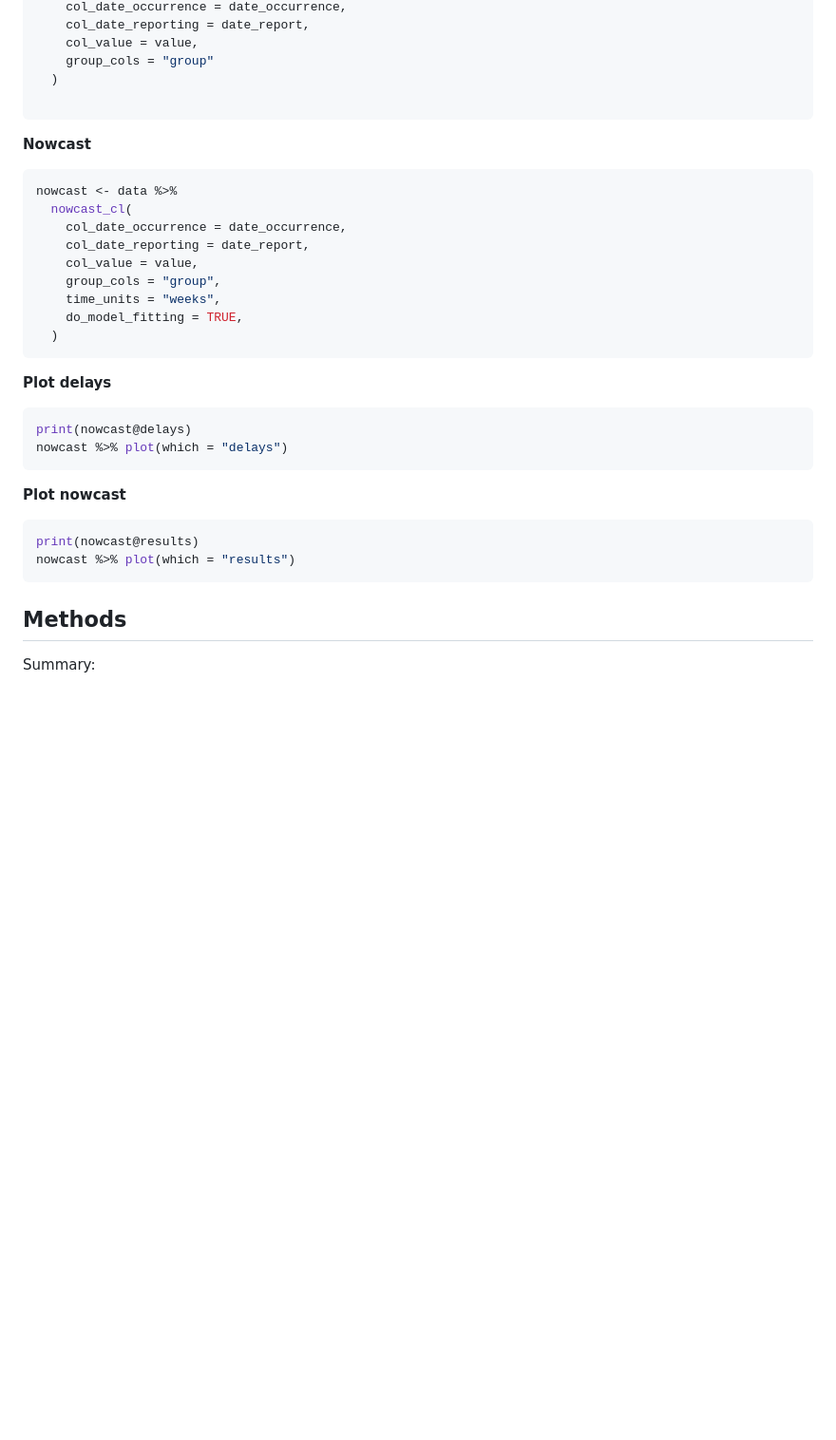
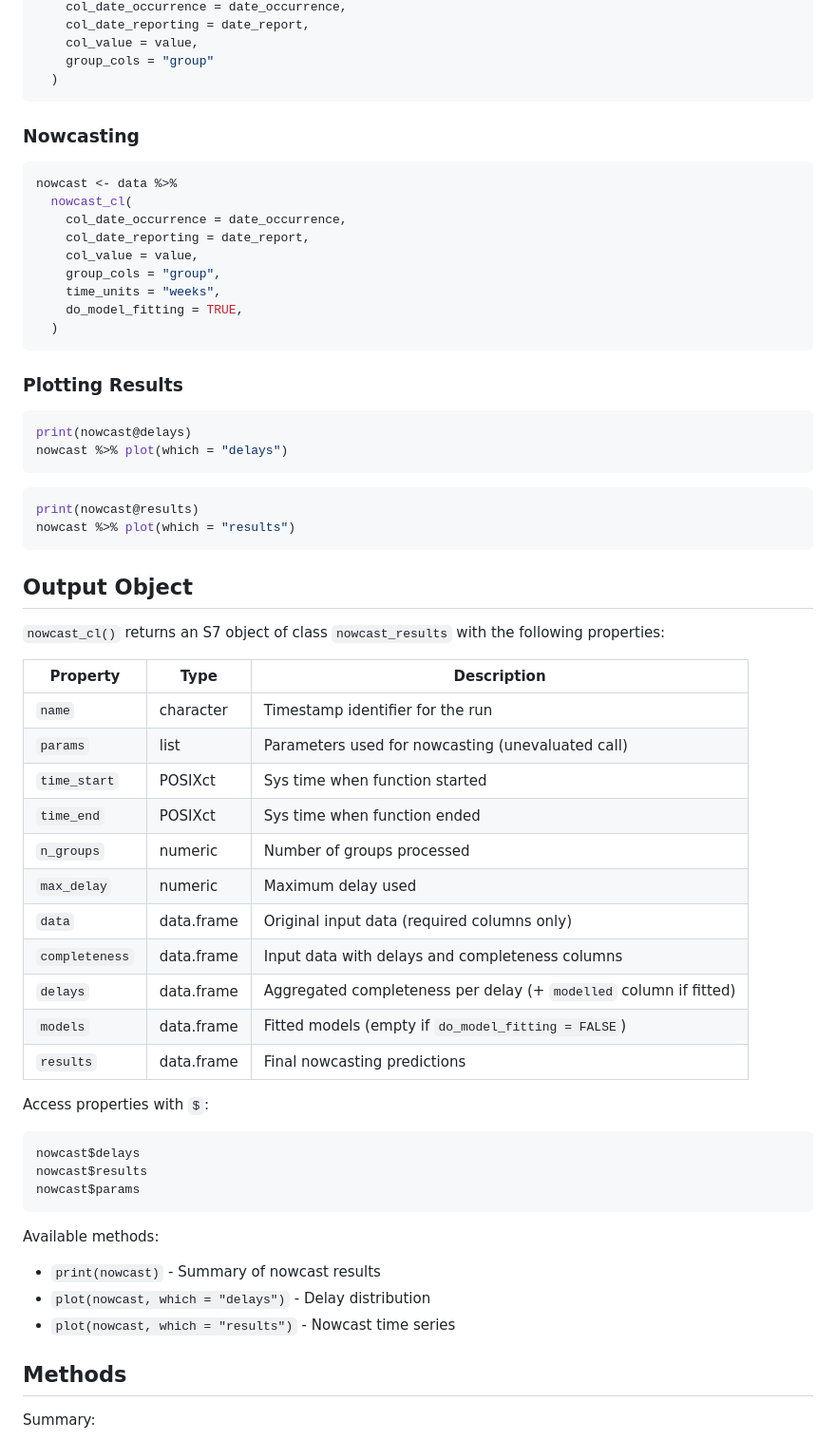
Before and after one commit to whocov/nowcastr, a Markdown page: README.md, the part around one of its changes. Shown at 95% size. Drawn GitHub-style; blank space fills up the shorter version.

````diff
--- a/README.md
+++ b/README.md
@@ -92,10 +116,9 @@ data %>%
     col_value = value,
     group_cols = "group"
   )
-
 ```
 
-**Nowcast**
+### Nowcasting
 
 ``` r
 nowcast <- data %>%
@@ -110,20 +133,51 @@ nowcast <- data %>%
 ```
 
 
-**Plot delays**
+### Plotting Results
 
 ``` r
 print(nowcast@delays)
 nowcast %>% plot(which = "delays")
 ```
 
-
-**Plot nowcast**
-
 ``` r
 print(nowcast@results)
 nowcast %>% plot(which = "results")
 ```
+
+
+
+## Output Object
+
+`nowcast_cl()` returns an S7 object of class `nowcast_results` with the following properties:
+
+| Property | Type | Description |
+|----------|------|-------------|
+| `name` | character | Timestamp identifier for the run |
+| `params` | list | Parameters used for nowcasting (unevaluated call) |
+| `time_start` | POSIXct | Sys time when function started |
+| `time_end` | POSIXct | Sys time when function ended |
+| `n_groups` | numeric | Number of groups processed |
+| `max_delay` | numeric | Maximum delay used |
+| `data` | data.frame | Original input data (required columns only) |
+| `completeness` | data.frame | Input data with delays and completeness columns |
+| `delays` | data.frame | Aggregated completeness per delay (+ `modelled` column if fitted) |
+| `models` | data.frame | Fitted models (empty if `do_model_fitting = FALSE`) |
+| `results` | data.frame | Final nowcasting predictions |
+
+Access properties with `$`:
+
+```r
+nowcast$delays
+nowcast$results
+nowcast$params
+```
+
+Available methods:
+- `print(nowcast)` - Summary of nowcast results
+- `plot(nowcast, which = "delays")` - Delay distribution
+- `plot(nowcast, which = "results")` - Nowcast time series
+
 
 
 ## Methods
````
Also changed, not shown: other parts of README.md (+40 -16 lines).
